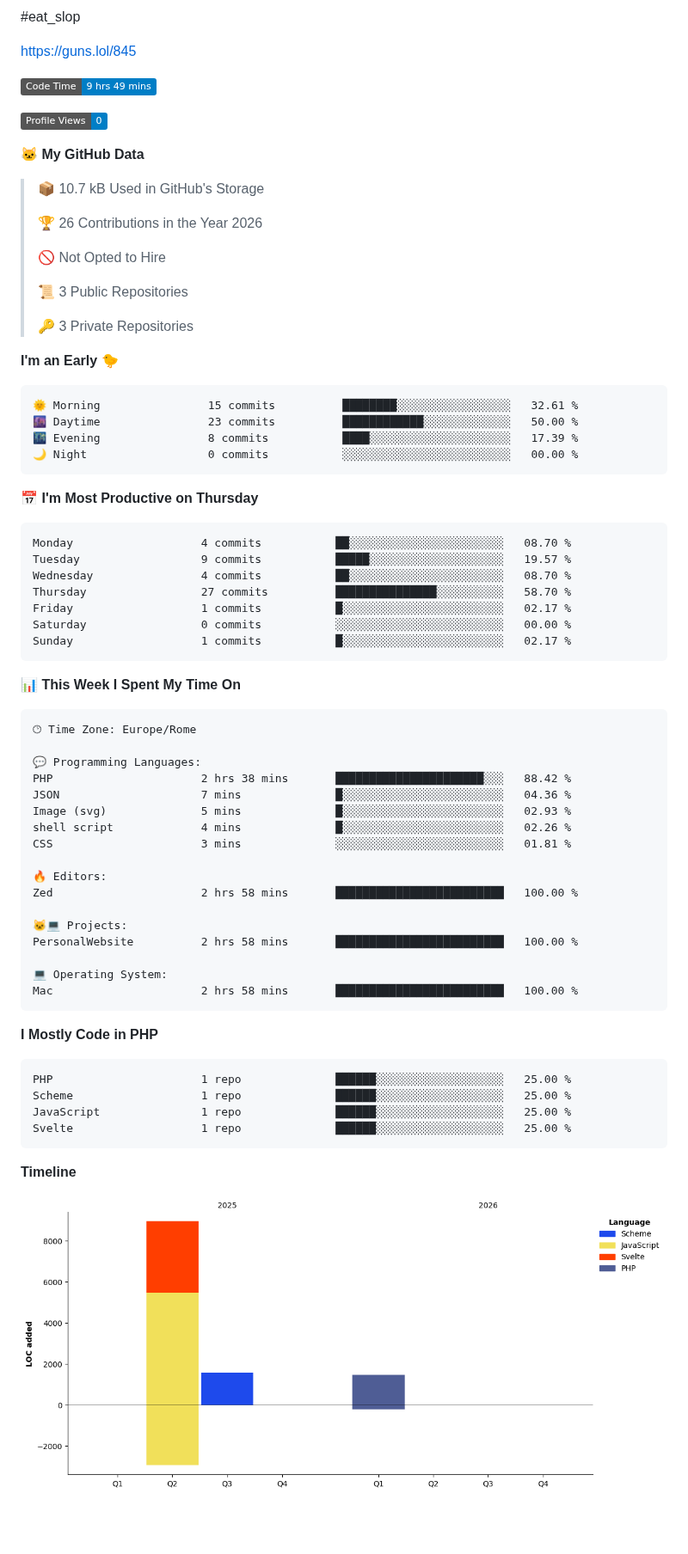
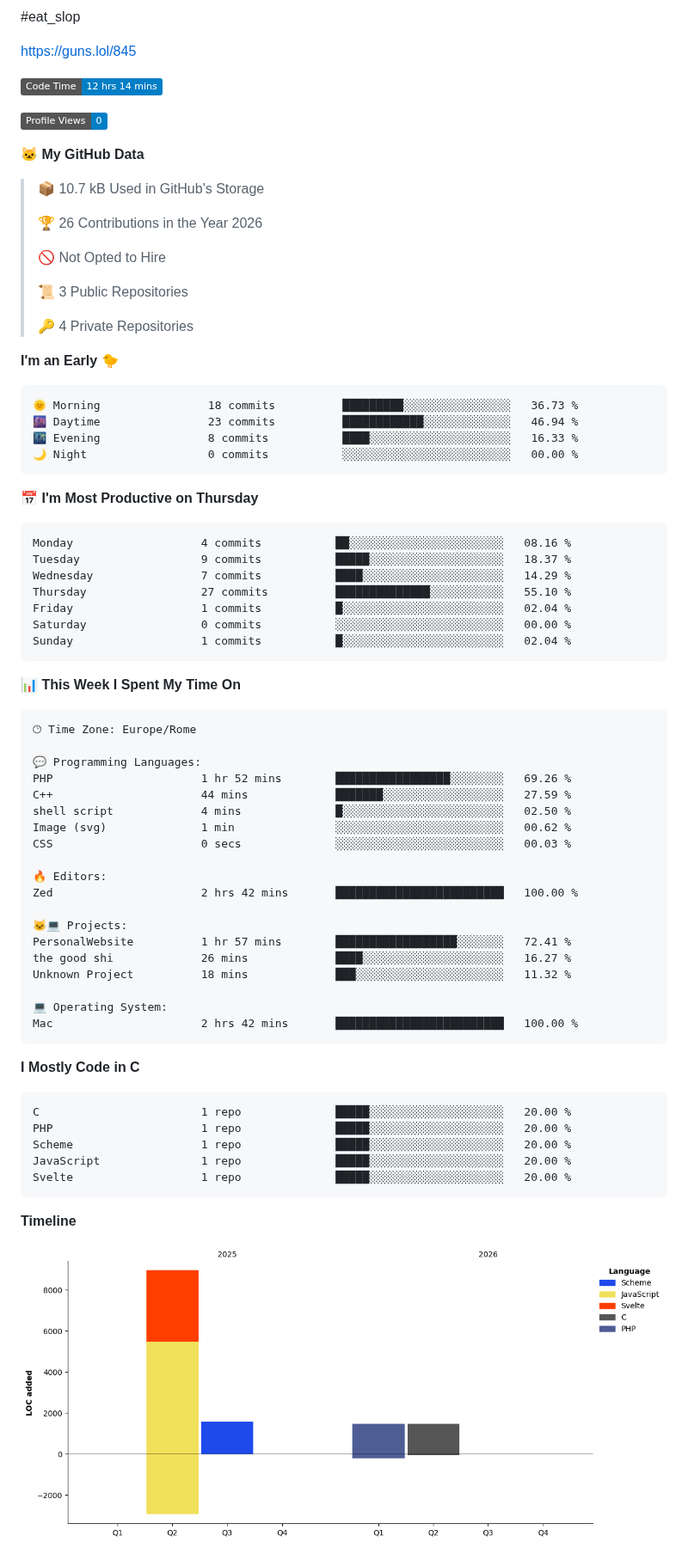
Before and after one commit to u6ma/u6ma, a Markdown page: README.md, the part around one of its changes. Shown at 86% size. GitHub-like rendering; pictures changed too: assets/bar_graph.png; badges without logos; blank space fills up the shorter version.

Commit message:
Updated with Dev Metrics

````diff
--- a/README.md
+++ b/README.md
@@ -5,7 +5,7 @@ bios are cringe
 https://guns.lol/845
 
 <!--START_SECTION:waka-->
-![Code Time](http://img.shields.io/badge/Code%20Time-9%20hrs%2049%20mins-blue?style=flat)
+![Code Time](http://img.shields.io/badge/Code%20Time-12%20hrs%2014%20mins-blue?style=flat)
 
 ![Profile Views](http://img.shields.io/badge/Profile%20Views-0-blue?style=flat)
 
@@ -19,26 +19,26 @@ https://guns.lol/845
  >
 > 📜 3 Public Repositories
  >
-> 🔑 3 Private Repositories
+> 🔑 4 Private Repositories
  >
 **I'm an Early 🐤**
 
 ```text
-🌞 Morning                15 commits          ████████░░░░░░░░░░░░░░░░░   32.61 %
-🌆 Daytime                23 commits          ████████████░░░░░░░░░░░░░   50.00 %
-🌃 Evening                8 commits           ████░░░░░░░░░░░░░░░░░░░░░   17.39 %
+🌞 Morning                18 commits          █████████░░░░░░░░░░░░░░░░   36.73 %
+🌆 Daytime                23 commits          ████████████░░░░░░░░░░░░░   46.94 %
+🌃 Evening                8 commits           ████░░░░░░░░░░░░░░░░░░░░░   16.33 %
 🌙 Night                  0 commits           ░░░░░░░░░░░░░░░░░░░░░░░░░   00.00 %
 ```
 📅 **I'm Most Productive on Thursday**
 
 ```text
-Monday                   4 commits           ██░░░░░░░░░░░░░░░░░░░░░░░   08.70 %
-Tuesday                  9 commits           █████░░░░░░░░░░░░░░░░░░░░   19.57 %
-Wednesday                4 commits           ██░░░░░░░░░░░░░░░░░░░░░░░   08.70 %
-Thursday                 27 commits          ███████████████░░░░░░░░░░   58.70 %
-Friday                   1 commits           █░░░░░░░░░░░░░░░░░░░░░░░░   02.17 %
+Monday                   4 commits           ██░░░░░░░░░░░░░░░░░░░░░░░   08.16 %
+Tuesday                  9 commits           █████░░░░░░░░░░░░░░░░░░░░   18.37 %
+Wednesday                7 commits           ████░░░░░░░░░░░░░░░░░░░░░   14.29 %
+Thursday                 27 commits          ██████████████░░░░░░░░░░░   55.10 %
+Friday                   1 commits           █░░░░░░░░░░░░░░░░░░░░░░░░   02.04 %
 Saturday                 0 commits           ░░░░░░░░░░░░░░░░░░░░░░░░░   00.00 %
-Sunday                   1 commits           █░░░░░░░░░░░░░░░░░░░░░░░░   02.17 %
+Sunday                   1 commits           █░░░░░░░░░░░░░░░░░░░░░░░░   02.04 %
 ```
 
 
@@ -48,29 +48,32 @@ Sunday                   1 commits           █░░░░░░░░░░
 🕑︎ Time Zone: Europe/Rome
 
 💬 Programming Languages:
-PHP                      2 hrs 38 mins       ██████████████████████░░░   88.42 %
-JSON                     7 mins              █░░░░░░░░░░░░░░░░░░░░░░░░   04.36 %
-Image (svg)              5 mins              █░░░░░░░░░░░░░░░░░░░░░░░░   02.93 %
-shell script             4 mins              █░░░░░░░░░░░░░░░░░░░░░░░░   02.26 %
-CSS                      3 mins              ░░░░░░░░░░░░░░░░░░░░░░░░░   01.81 %
+PHP                      1 hr 52 mins        █████████████████░░░░░░░░   69.26 %
+C++                      44 mins             ███████░░░░░░░░░░░░░░░░░░   27.59 %
+shell script             4 mins              █░░░░░░░░░░░░░░░░░░░░░░░░   02.50 %
+Image (svg)              1 min               ░░░░░░░░░░░░░░░░░░░░░░░░░   00.62 %
+CSS                      0 secs              ░░░░░░░░░░░░░░░░░░░░░░░░░   00.03 %
 
 🔥 Editors:
-Zed                      2 hrs 58 mins       █████████████████████████   100.00 %
+Zed                      2 hrs 42 mins       █████████████████████████   100.00 %
 
 🐱‍💻 Projects:
-PersonalWebsite          2 hrs 58 mins       █████████████████████████   100.00 %
+PersonalWebsite          1 hr 57 mins        ██████████████████░░░░░░░   72.41 %
+the good shi             26 mins             ████░░░░░░░░░░░░░░░░░░░░░   16.27 %
+Unknown Project          18 mins             ███░░░░░░░░░░░░░░░░░░░░░░   11.32 %
 
 💻 Operating System:
-Mac                      2 hrs 58 mins       █████████████████████████   100.00 %
+Mac                      2 hrs 42 mins       █████████████████████████   100.00 %
 ```
 
-**I Mostly Code in PHP**
+**I Mostly Code in C**
 
 ```text
-PHP                      1 repo              ██████░░░░░░░░░░░░░░░░░░░   25.00 %
-Scheme                   1 repo              ██████░░░░░░░░░░░░░░░░░░░   25.00 %
-JavaScript               1 repo              ██████░░░░░░░░░░░░░░░░░░░   25.00 %
-Svelte                   1 repo              ██████░░░░░░░░░░░░░░░░░░░   25.00 %
+C                        1 repo              █████░░░░░░░░░░░░░░░░░░░░   20.00 %
+PHP                      1 repo              █████░░░░░░░░░░░░░░░░░░░░   20.00 %
+Scheme                   1 repo              █████░░░░░░░░░░░░░░░░░░░░   20.00 %
+JavaScript               1 repo              █████░░░░░░░░░░░░░░░░░░░░   20.00 %
+Svelte                   1 repo              █████░░░░░░░░░░░░░░░░░░░░   20.00 %
 ```
 
 
````
Also changed, not shown: other parts of README.md (+1 -1 lines).
